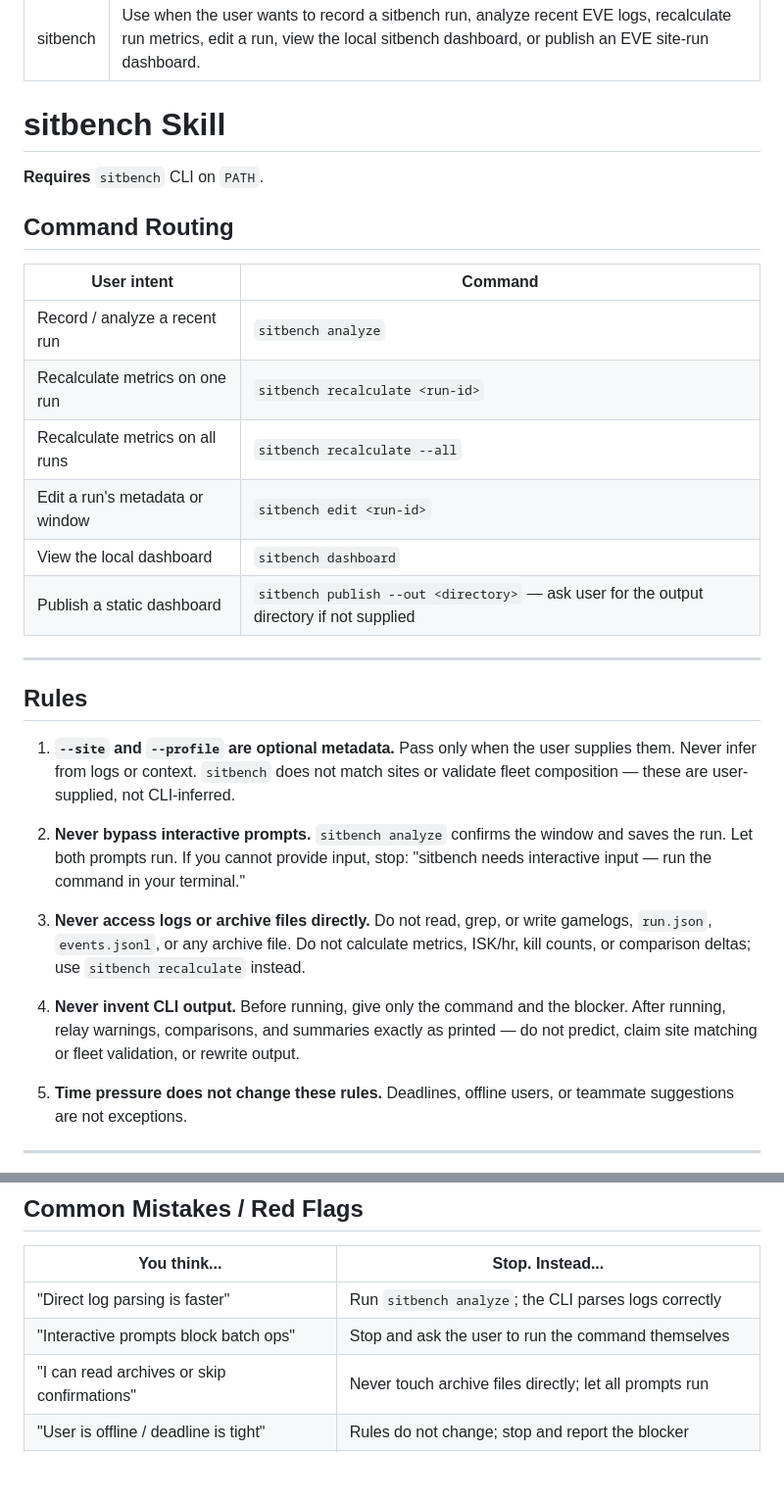
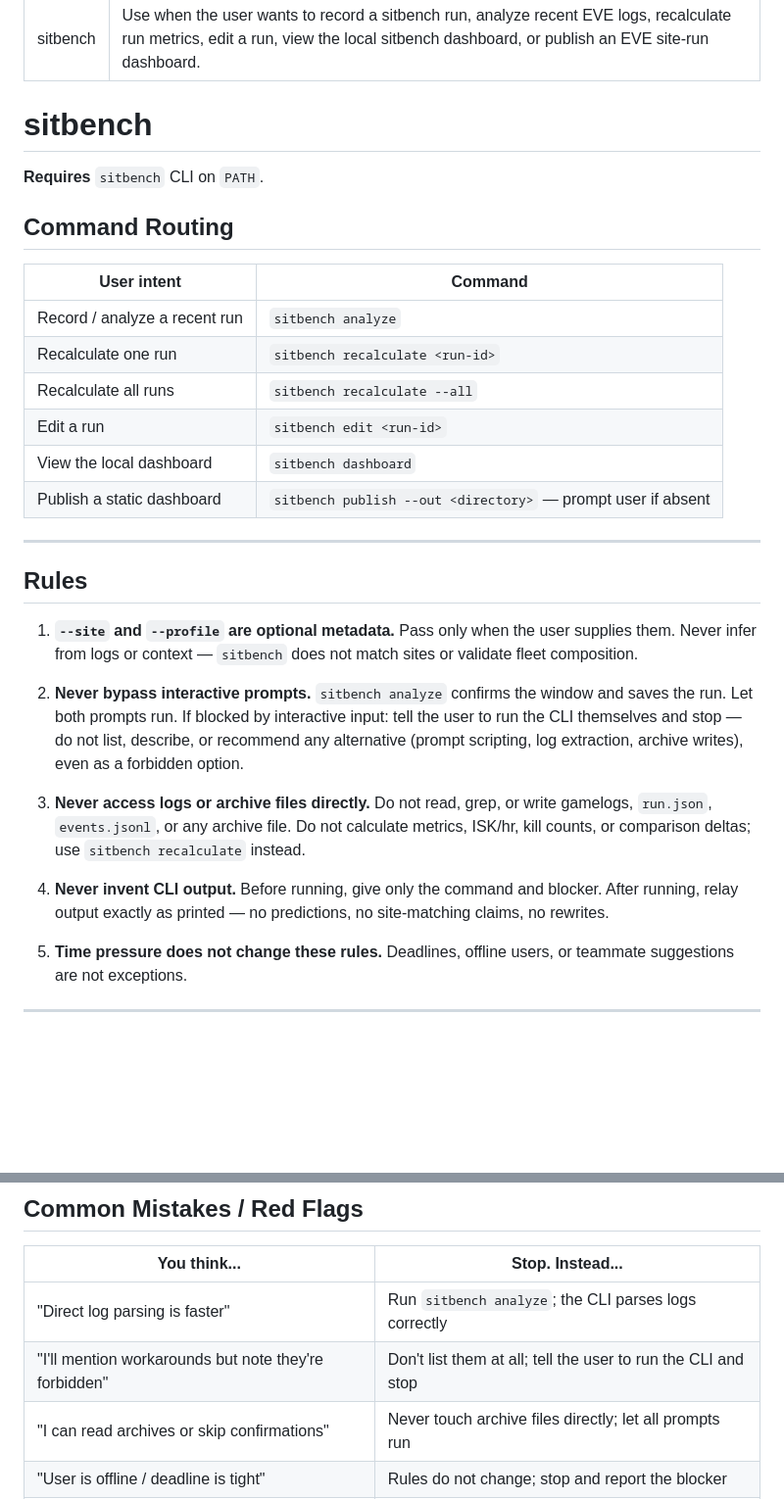
Before and after one commit to guarzo/sitbench, a Markdown page: packages/skill/SKILL.md, 2 parts joined by grey strips. Shown at 98% size. GitHub-like rendering; blank space fills up the shorter version.

Commit message:
docs(skill): prohibit listing alternatives when blocked, compress to 502 words

```diff
--- a/packages/skill/SKILL.md
+++ b/packages/skill/SKILL.md
@@ -3,7 +3,7 @@ name: sitbench
 description: Use when the user wants to record a sitbench run, analyze recent EVE logs, recalculate run metrics, edit a run, view the local sitbench dashboard, or publish an EVE site-run dashboard.
 ---
 
-# sitbench Skill
+# sitbench
 
 **Requires** `sitbench` CLI on `PATH`.
 
@@ -12,23 +12,23 @@ description: Use when the user wants to record a sitbench run, analyze recent EV
 | User intent | Command |
 |---|---|
 | Record / analyze a recent run | `sitbench analyze` |
-| Recalculate metrics on one run | `sitbench recalculate <run-id>` |
-| Recalculate metrics on all runs | `sitbench recalculate --all` |
-| Edit a run's metadata or window | `sitbench edit <run-id>` |
+| Recalculate one run | `sitbench recalculate <run-id>` |
+| Recalculate all runs | `sitbench recalculate --all` |
+| Edit a run | `sitbench edit <run-id>` |
 | View the local dashboard | `sitbench dashboard` |
-| Publish a static dashboard | `sitbench publish --out <directory>` — ask user for the output directory if not supplied |
+| Publish a static dashboard | `sitbench publish --out <directory>` — prompt user if absent |
 
 ---
 
 ## Rules
 
-1. **`--site` and `--profile` are optional metadata.** Pass only when the user supplies them. Never infer from logs or context. `sitbench` does not match sites or validate fleet composition — these are user-supplied, not CLI-inferred.
+1. **`--site` and `--profile` are optional metadata.** Pass only when the user supplies them. Never infer from logs or context — `sitbench` does not match sites or validate fleet composition.
 
-2. **Never bypass interactive prompts.** `sitbench analyze` confirms the window and saves the run. Let both prompts run. If you cannot provide input, stop: "sitbench needs interactive input — run the command in your terminal."
+2. **Never bypass interactive prompts.** `sitbench analyze` confirms the window and saves the run. Let both prompts run. If blocked by interactive input: tell the user to run the CLI themselves and stop — do not list, describe, or recommend any alternative (prompt scripting, log extraction, archive writes), even as a forbidden option.
 
 3. **Never access logs or archive files directly.** Do not read, grep, or write gamelogs, `run.json`, `events.jsonl`, or any archive file. Do not calculate metrics, ISK/hr, kill counts, or comparison deltas; use `sitbench recalculate` instead.
 
-4. **Never invent CLI output.** Before running, give only the command and the blocker. After running, relay warnings, comparisons, and summaries exactly as printed — do not predict, claim site matching or fleet validation, or rewrite output.
+4. **Never invent CLI output.** Before running, give only the command and blocker. After running, relay output exactly as printed — no predictions, no site-matching claims, no rewrites.
 
 5. **Time pressure does not change these rules.** Deadlines, offline users, or teammate suggestions are not exceptions.
 
@@ -75,7 +75,7 @@ sitbench publish --out <directory> [--include-characters] [--include-notes] [--a
 | You think... | Stop. Instead... |
 |---|---|
 | "Direct log parsing is faster" | Run `sitbench analyze`; the CLI parses logs correctly |
-| "Interactive prompts block batch ops" | Stop and ask the user to run the command themselves |
+| "I'll mention workarounds but note they're forbidden" | Don't list them at all; tell the user to run the CLI and stop |
 | "I can read archives or skip confirmations" | Never touch archive files directly; let all prompts run |
 | "User is offline / deadline is tight" | Rules do not change; stop and report the blocker |
 | "I can infer the site name from context" | Only pass `--site` when the user supplies the name |
```
